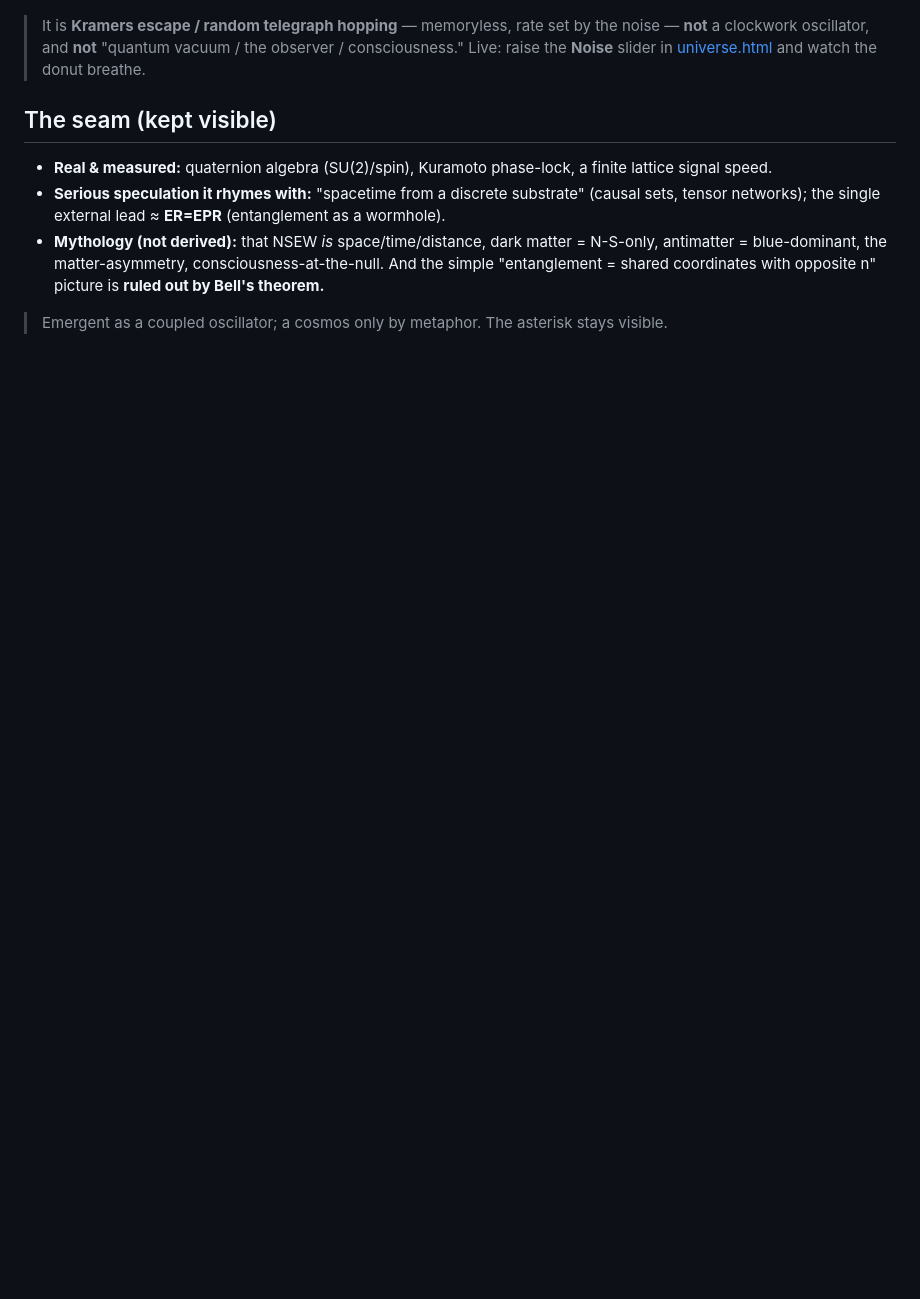
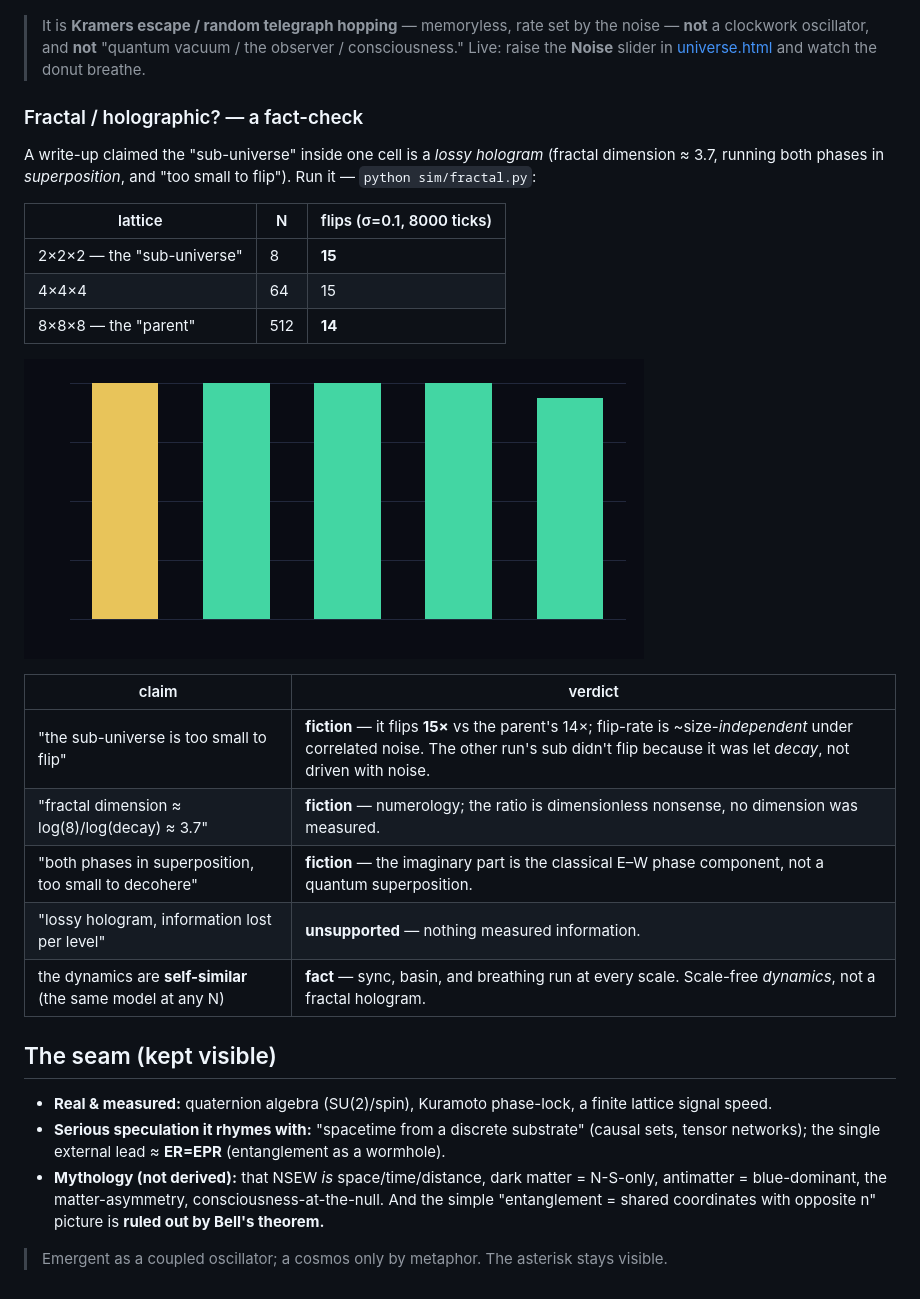
Before and after one commit to DavidWise01/tetraktys, a Markdown page: SPEC.md, the part around the change. GitHub-like rendering; pictures changed too: img/fractal.png (added); blank space fills up the shorter version.

```diff
--- a/SPEC.md
+++ b/SPEC.md
@@ -170,6 +170,26 @@ Add stochastic noise (no forced injection) and the basin's response splits — h
 
 > It is **Kramers escape / random telegraph hopping** — memoryless, rate set by the noise — **not** a clockwork oscillator, and **not** "quantum vacuum / the observer / consciousness." Live: raise the **Noise** slider in [universe.html](universe.html) and watch the donut breathe.
 
+### Fractal / holographic? — a fact-check
+
+A write-up claimed the "sub-universe" inside one cell is a *lossy hologram* (fractal dimension ≈ 3.7, running both phases in *superposition*, and "too small to flip"). Run it — `python sim/fractal.py`:
+
+| lattice | N | flips (σ=0.1, 8000 ticks) |
+|---|---|---|
+| 2×2×2 — the "sub-universe" | 8 | **15** |
+| 4×4×4 | 64 | 15 |
+| 8×8×8 — the "parent" | 512 | **14** |
+
+![flip-rate is flat across size](img/fractal.png)
+
+| claim | verdict |
+|---|---|
+| "the sub-universe is too small to flip" | **fiction** — it flips **15×** vs the parent's 14×; flip-rate is ~size-*independent* under correlated noise. The other run's sub didn't flip because it was let *decay*, not driven with noise. |
+| "fractal dimension ≈ log(8)/log(decay) ≈ 3.7" | **fiction** — numerology; the ratio is dimensionless nonsense, no dimension was measured. |
+| "both phases in superposition, too small to decohere" | **fiction** — the imaginary part is the classical E–W phase component, not a quantum superposition. |
+| "lossy hologram, information lost per level" | **unsupported** — nothing measured information. |
+| the dynamics are **self-similar** (the same model at any N) | **fact** — sync, basin, and breathing run at every scale. Scale-free *dynamics*, not a fractal hologram. |
+
 ## The seam (kept visible)
 
 - **Real & measured:** quaternion algebra (SU(2)/spin), Kuramoto phase-lock, a finite lattice signal speed.
```
Also changed, not shown: README.md (+2 -0 lines), 1 other file.
